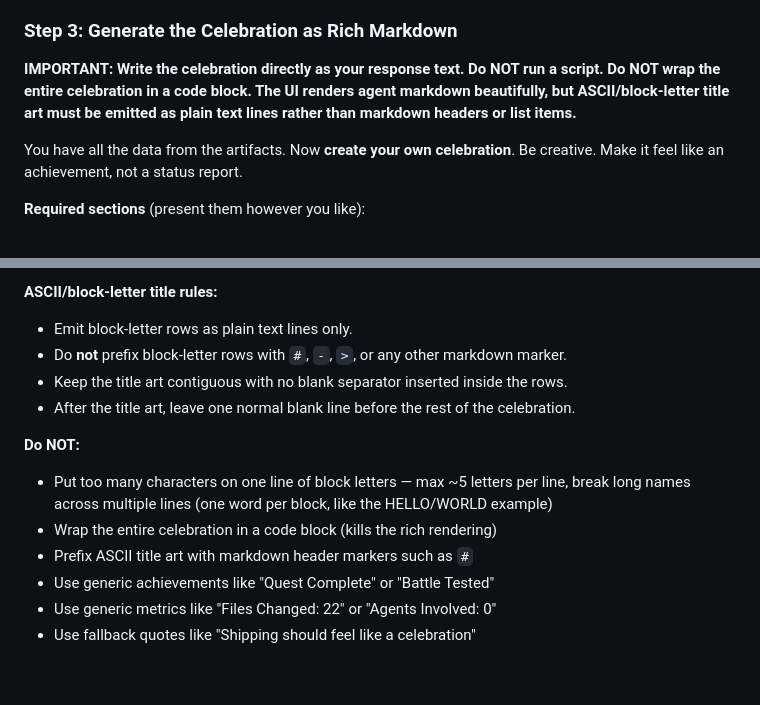
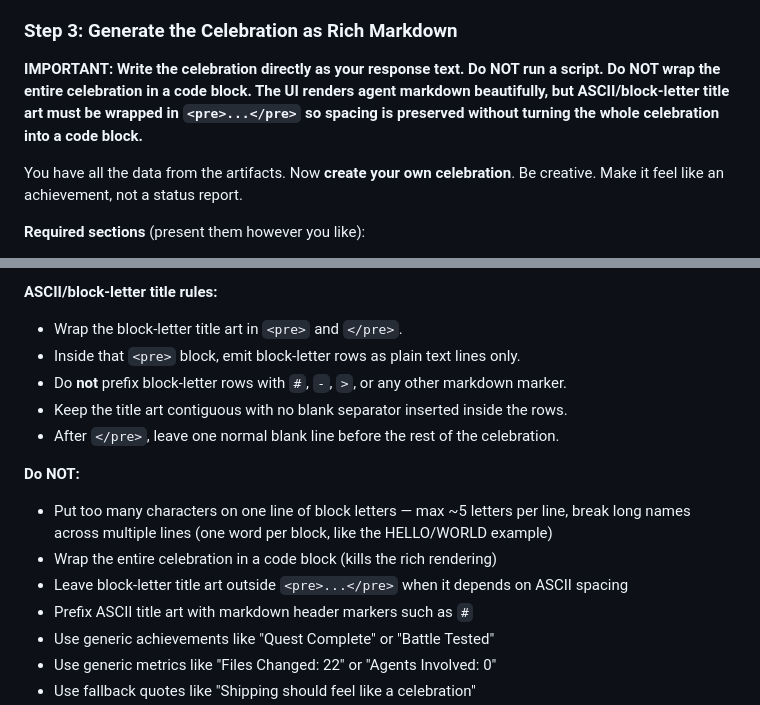
Before and after one commit to KjellKod/quest, a Markdown page: .skills/celebrate/SKILL.md, 2 parts joined by grey strips. Rendered like a GitHub page; blank space fills up the shorter version.

Commit message:
docs: wrap celebration block art in pre tags
Quest/Co-Authored by
Co-Authored-By: Codex <noreply@openai.com>
in collaboration with KjellKod <kjell.hedstrom@gmail.com>

```diff
--- a/.skills/celebrate/SKILL.md
+++ b/.skills/celebrate/SKILL.md
@@ -51,7 +51,7 @@ If no argument is provided:
 
 ### Step 3: Generate the Celebration as Rich Markdown
 
-**IMPORTANT: Write the celebration directly as your response text. Do NOT run a script. Do NOT wrap the entire celebration in a code block. The UI renders agent markdown beautifully, but ASCII/block-letter title art must be emitted as plain text lines rather than markdown headers or list items.**
+**IMPORTANT: Write the celebration directly as your response text. Do NOT run a script. Do NOT wrap the entire celebration in a code block. The UI renders agent markdown beautifully, but ASCII/block-letter title art must be wrapped in `<pre>...</pre>` so spacing is preserved without turning the whole celebration into a code block.**
 
 You have all the data from the artifacts. Now **create your own celebration**. Be creative. Make it feel like an achievement, not a status report.
 
@@ -80,14 +80,16 @@ You have all the data from the artifacts. Now **create your own celebration**. B
 - Tables if they help present the data
 
 **ASCII/block-letter title rules:**
-- Emit block-letter rows as plain text lines only.
+- Wrap the block-letter title art in `<pre>` and `</pre>`.
+- Inside that `<pre>` block, emit block-letter rows as plain text lines only.
 - Do **not** prefix block-letter rows with `#`, `-`, `>`, or any other markdown marker.
 - Keep the title art contiguous with no blank separator inserted inside the rows.
-- After the title art, leave one normal blank line before the rest of the celebration.
+- After `</pre>`, leave one normal blank line before the rest of the celebration.
 
 **Do NOT:**
 - Put too many characters on one line of block letters — max ~5 letters per line, break long names across multiple lines (one word per block, like the HELLO/WORLD example)
 - Wrap the entire celebration in a code block (kills the rich rendering)
+- Leave block-letter title art outside `<pre>...</pre>` when it depends on ASCII spacing
 - Prefix ASCII title art with markdown header markers such as `#`
 - Use generic achievements like "Quest Complete" or "Battle Tested"
 - Use generic metrics like "Files Changed: 22" or "Agents Involved: 0"
```
Also changed, not shown: other parts of .skills/celebrate/SKILL.md (+2 -2 lines).
